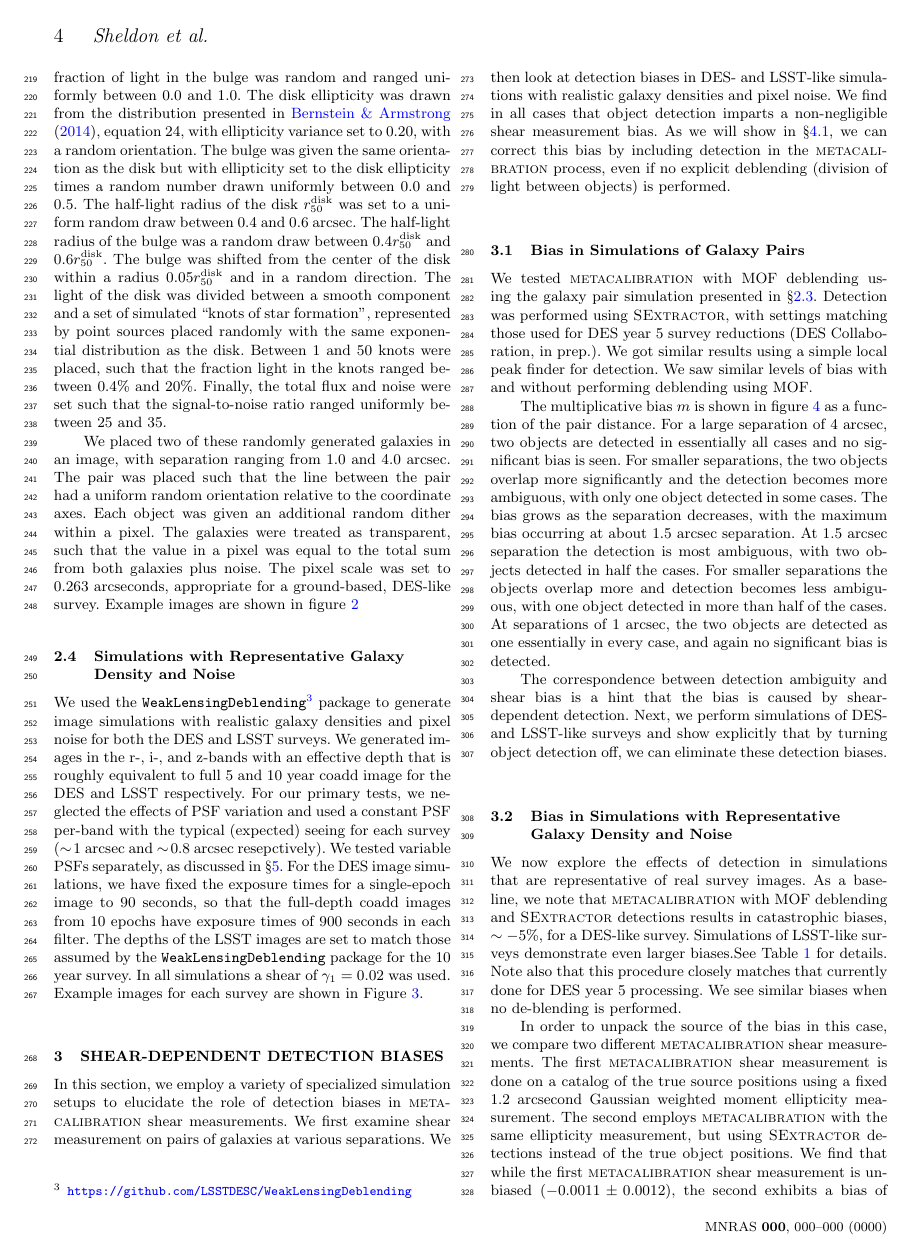
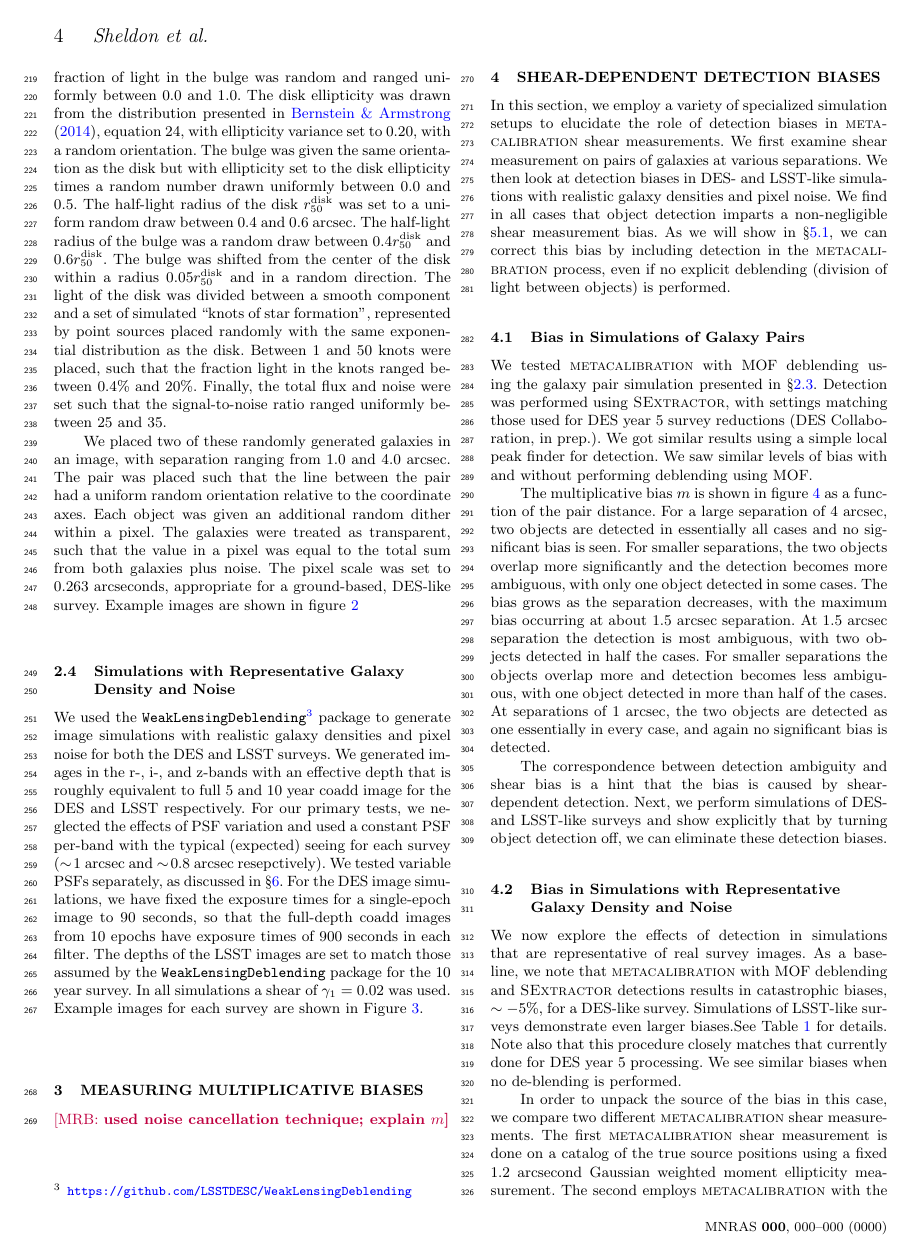
Before and after one commit to esheldon/metadetect-paper, a LaTeX paper (mdet.tex): page 4 of 11. Compiled offline with pdfLaTeX; a LaTeX package or settings file that is missing is left out.

Commit message:
leaving a todo here

```diff
--- a/mdet.tex
+++ b/mdet.tex
@@ -409,6 +409,10 @@ Example images for each survey are shown in Figure~\ref{fig:simimages}.
         \label{fig:simimages}}
 \end{figure*}
 
+
+\section{Measuring Multiplicative Biases}
+
+\mrb{used noise cancellation technique; explain $m$}
 
 \section{Shear-dependent Detection Biases}\label{sec:detbiases}
 
```
